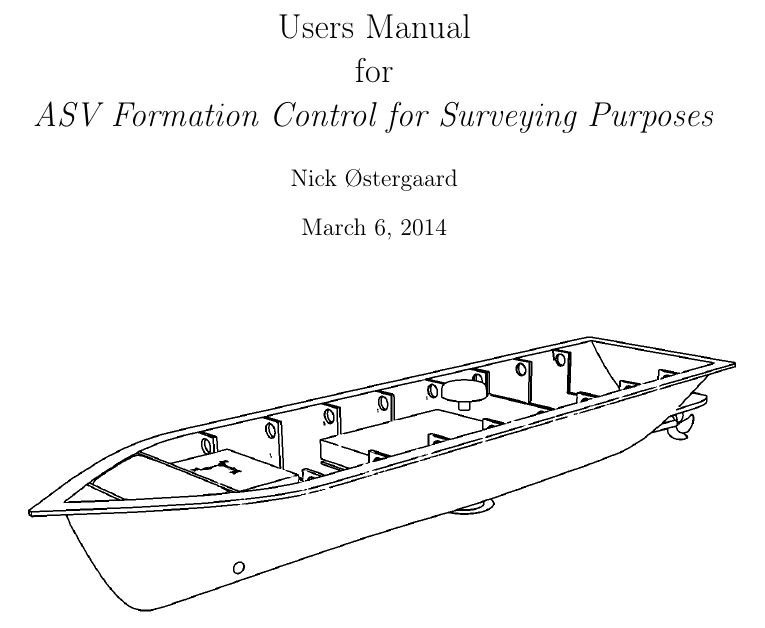
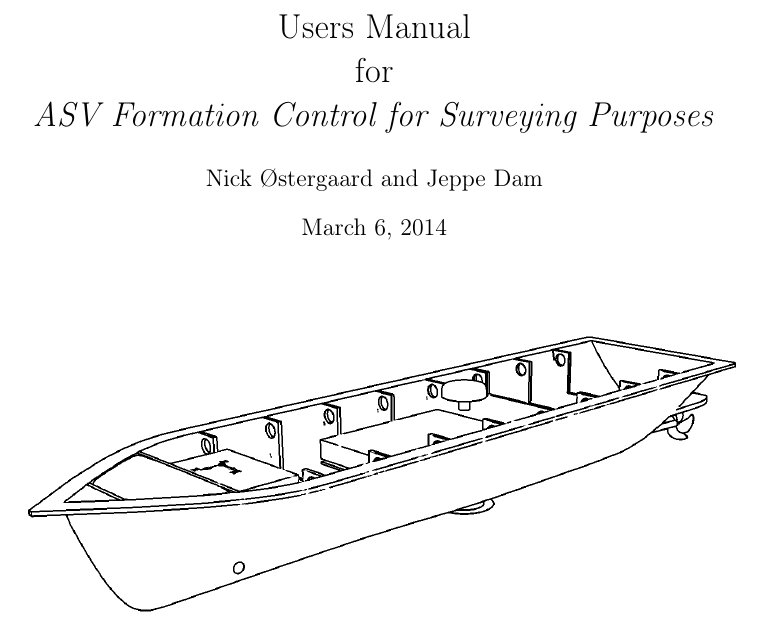
Before and after one commit to nickoe/aauship-formation, a LaTeX paper (doc/manual/manual.tex): part of page 1 of 12, cut so that both start at the same text. Compiled offline with pdfLaTeX.

Commit message:
Add co-author

```diff
--- a/doc/manual/manual.tex
+++ b/doc/manual/manual.tex
@@ -43,7 +43,7 @@ citecolor=Green} % Setting some fancy colors
 
 \begin{document}
 % Frontpage
-\author{Nick Østergaard}
+\author{Nick Østergaard and Jeppe Dam}
 \title{Users Manual\\
 	for\\
 \emph{ASV Formation Control for Surveying Purposes}}
```
